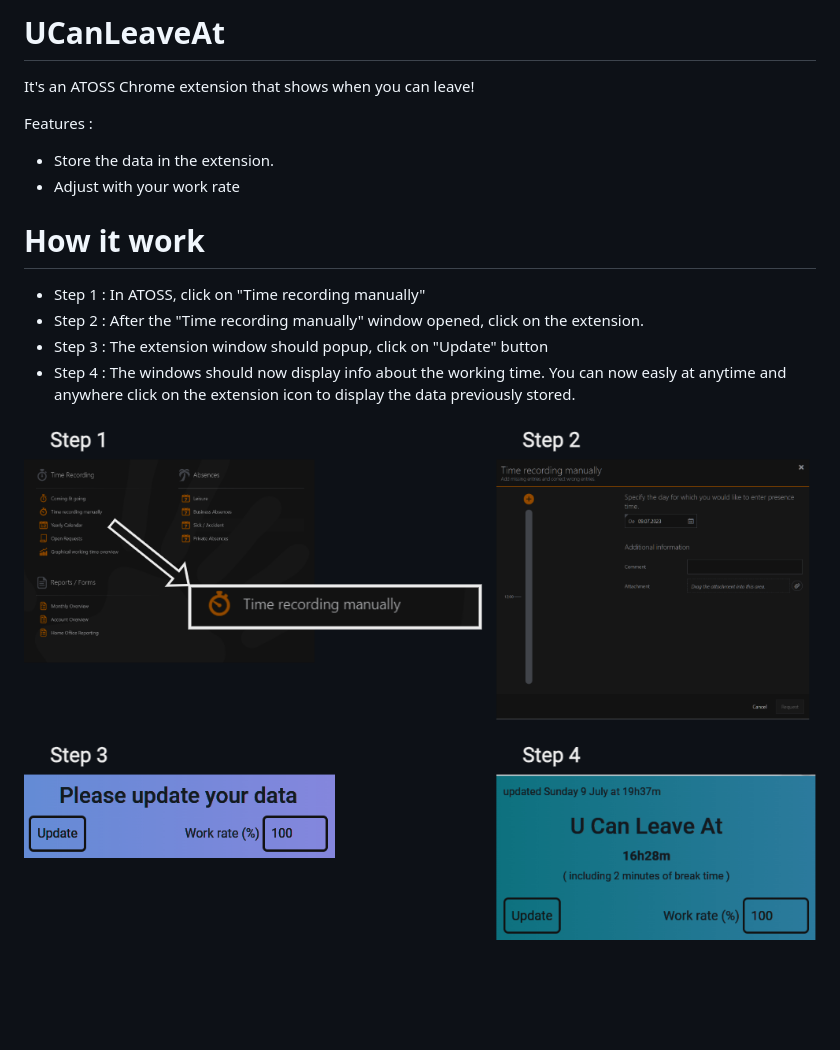
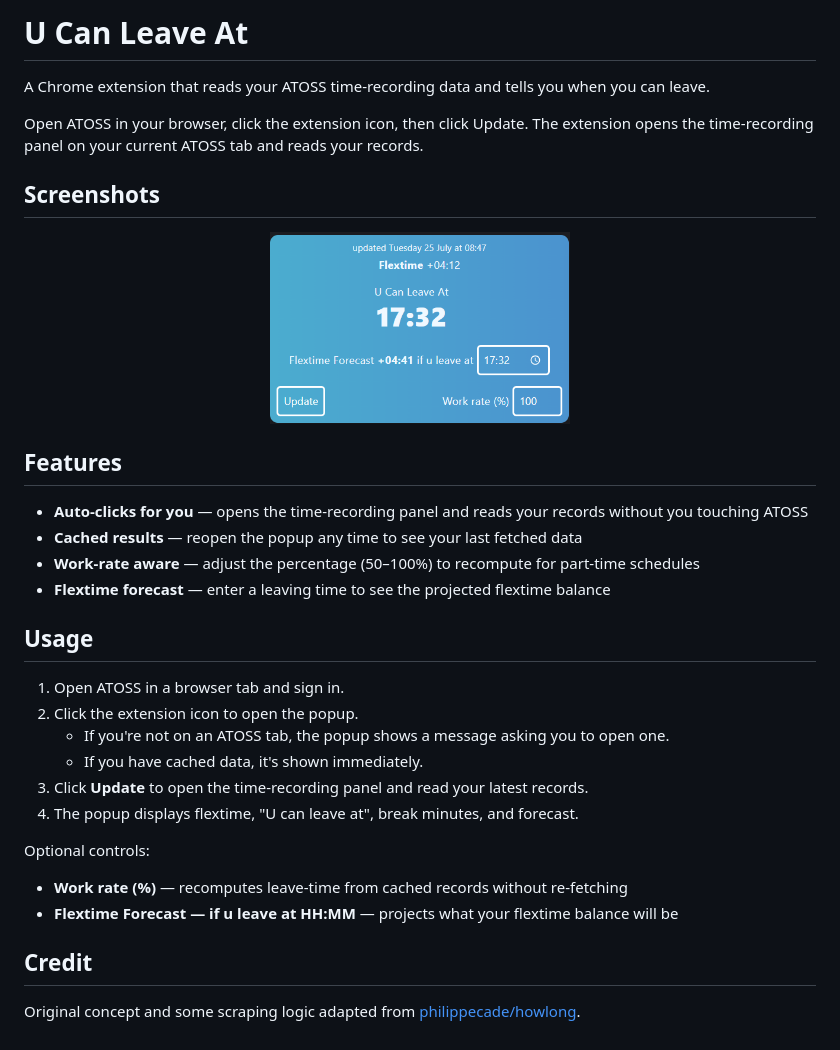
Before and after one commit to theophile-br/ucanleaveat, a Markdown page: README.md, the part around the change. Rendered like a GitHub page; pictures changed too: docs/result.png (added), tuto.png (deleted); blank space fills up the shorter version.

```diff
--- a/README.md
+++ b/README.md
@@ -1,17 +1,34 @@
-# UCanLeaveAt
+# U Can Leave At
 
-It's an ATOSS Chrome extension that shows when you can leave!
+A Chrome extension that reads your ATOSS time-recording data and tells you when you can leave.
 
-Features :
+Open ATOSS in your browser, click the extension icon, then click Update. The extension opens the time-recording panel on your current ATOSS tab and reads your records.
 
-- Store the data in the extension.
-- Adjust with your work rate
+## Screenshots
+<p align="center"><img src="docs/result.png" alt="Result state" width="300"></p>
 
-# How it work
 
-- Step 1 : In ATOSS, click on "Time recording manually"
-- Step 2 : After the "Time recording manually" window opened, click on the extension.
-- Step 3 : The extension window should popup, click on "Update" button
-- Step 4 : The windows should now display info about the working time. You can now easly at anytime and anywhere click on the extension icon to display the data previously stored.
+## Features
 
-![](tuto.png)
+- **Auto-clicks for you** — opens the time-recording panel and reads your records without you touching ATOSS
+- **Cached results** — reopen the popup any time to see your last fetched data
+- **Work-rate aware** — adjust the percentage (50–100%) to recompute for part-time schedules
+- **Flextime forecast** — enter a leaving time to see the projected flextime balance
+
+## Usage
+
+1. Open ATOSS in a browser tab and sign in.
+2. Click the extension icon to open the popup.
+   - If you're not on an ATOSS tab, the popup shows a message asking you to open one.
+   - If you have cached data, it's shown immediately.
+3. Click **Update** to open the time-recording panel and read your latest records.
+4. The popup displays flextime, "U can leave at", break minutes, and forecast.
+
+Optional controls:
+
+- **Work rate (%)** — recomputes leave-time from cached records without re-fetching
+- **Flextime Forecast — if u leave at HH:MM** — projects what your flextime balance will be
+
+## Credit
+
+Original concept and some scraping logic adapted from [philippecade/howlong](https://github.com/philippecade/howlong).
```
Also changed, not shown: fav.png, 14 other files.
